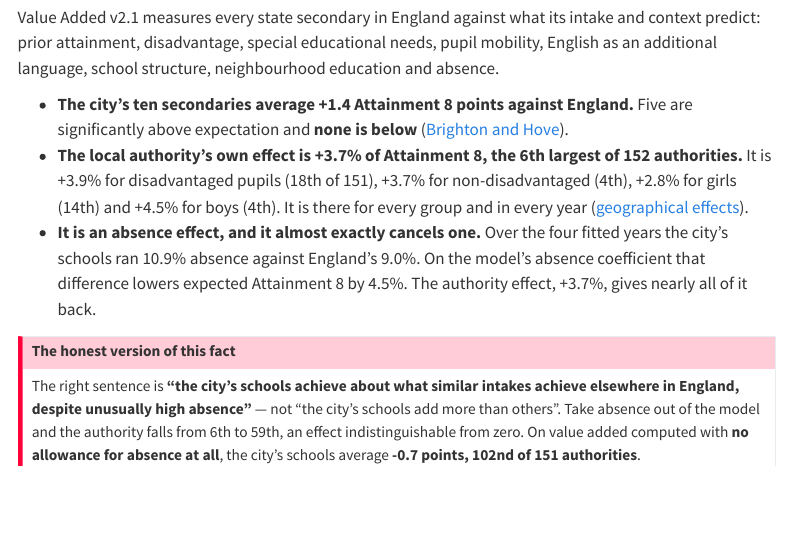
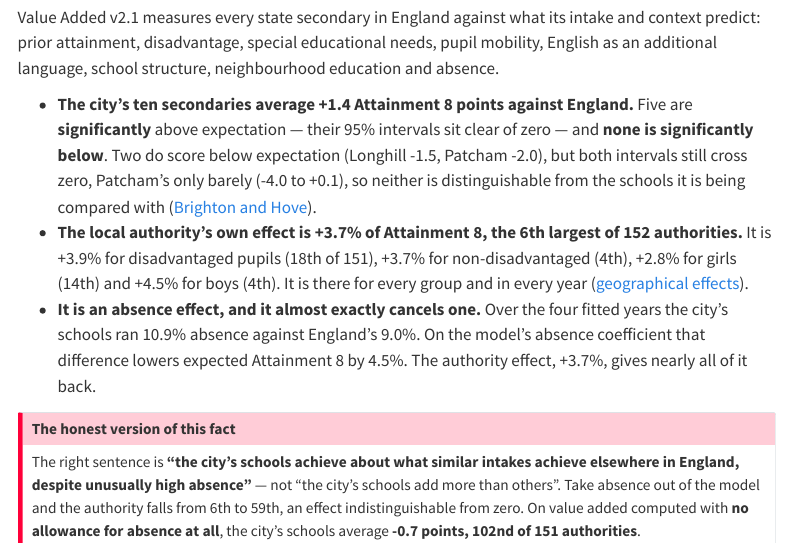
Before and after one commit to adamdennett/school_value_added, a Quarto document (key_facts.qmd): the page in a window 1100 px wide, from 1410 px down. Rendered offline with R 4.5, knitr and Pandoc in place of Quarto, with nearby package versions; menus at the side of the page are left out.

Commit message:
Key facts: say what "none is significantly below" actually means
The claim was right but invited the wrong reading: two of the ten schools do
score below expectation, and a reader meeting the school table lower down
would think the summary had glossed over them. Neither is significantly
below -- Longhill -1.5 (-3.0 to +0.2) and Patcham -2.0 (-4.0 to +0.1) both
have intervals that cross zero -- but Patcham misses by 0.06 of a point, so
the distinction is worth stating rather than resting on the word
"significantly".

Checked against the model: 5 schools have va_lo_all > 0, 0 have
va_hi_all < 0, and 2 have negative point estimates.

Co-Authored-By: Claude Opus 5 <noreply@anthropic.com>

```diff
--- a/key_facts.qmd
+++ b/key_facts.qmd
@@ -81,7 +81,11 @@
 neighbourhood education and absence.
 
 - **The city's ten secondaries average +1.4 Attainment 8 points against England.**
-  Five are significantly above expectation and **none is below**
+  Five are **significantly** above expectation --- their 95% intervals sit
+  clear of zero --- and **none is significantly below**. Two do score below
+  expectation (Longhill -1.5, Patcham -2.0), but both intervals still cross
+  zero, Patcham's only barely (-4.0 to +0.1), so neither is distinguishable
+  from the schools it is being compared with
   ([Brighton and Hove](areas/brighton_and_hove.qmd)).
 - **The local authority's own effect is +3.7% of Attainment 8, the 6th largest of
   152 authorities.** It is +3.9% for disadvantaged pupils (18th of 151), +3.7%
```
Also changed, not shown: docs/search.json, 2 other files.
